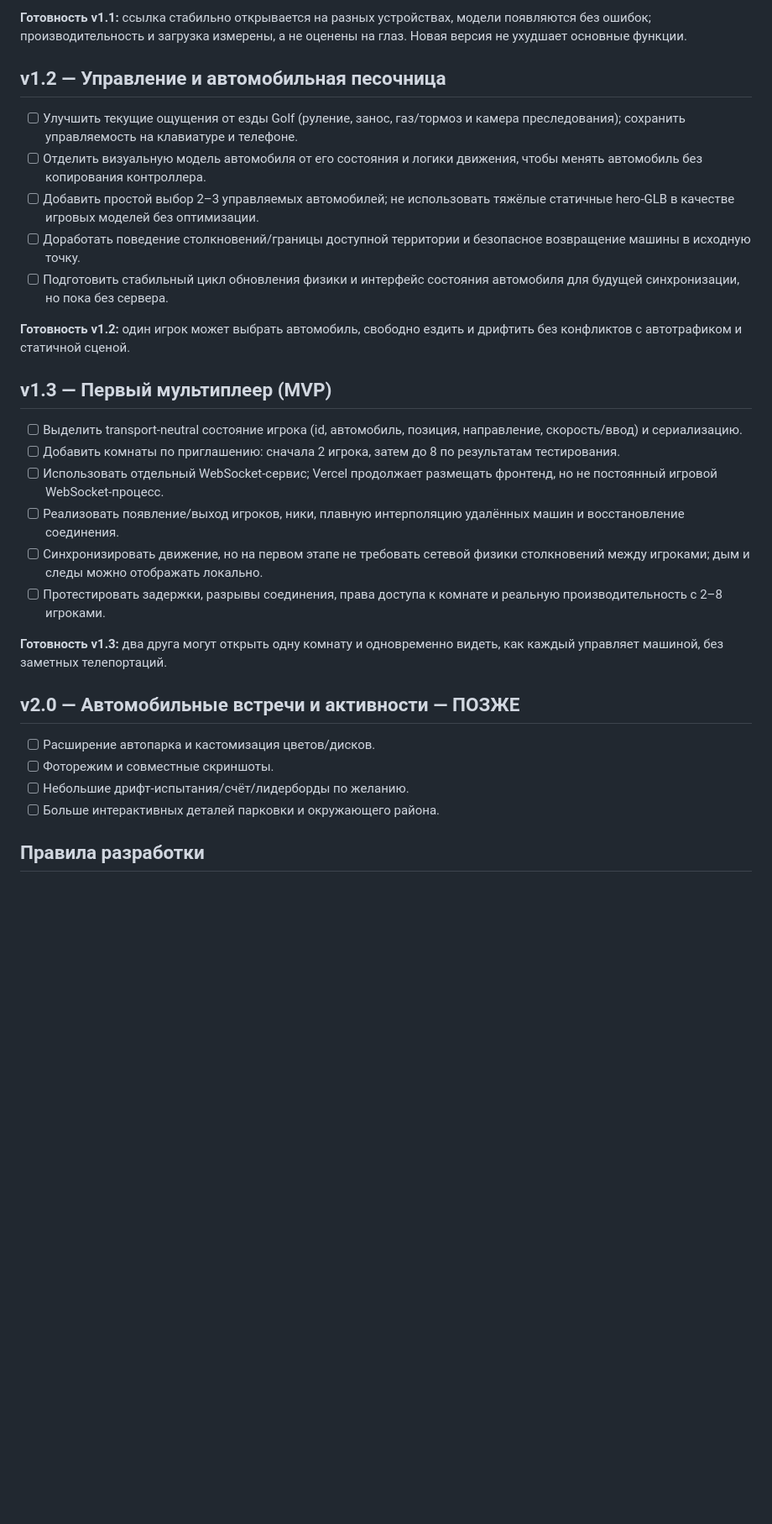
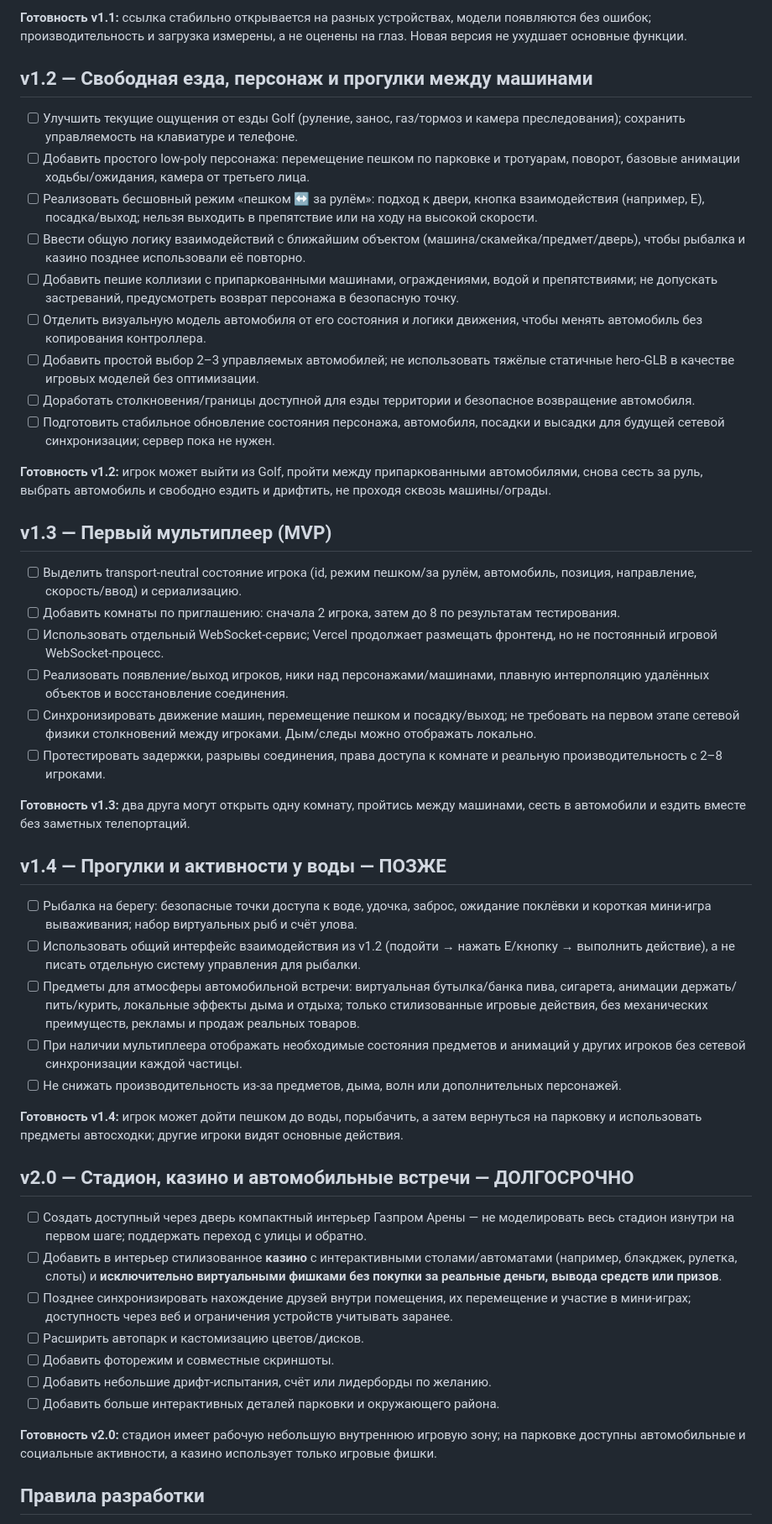
Before and after one commit to Lev1313/GazpromArenaDiorama, a Markdown page: ROADMAP.md, the part around one of its changes. Shown at 84% size. Drawn GitHub-style; blank space fills up the shorter version.

Commit message:
Expand roadmap with walking, fishing, stadium casino and social props

```diff
--- a/ROADMAP.md
+++ b/ROADMAP.md
@@ -25,30 +25,48 @@
 
 **Готовность v1.1:** ссылка стабильно открывается на разных устройствах, модели появляются без ошибок; производительность и загрузка измерены, а не оценены на глаз. Новая версия не ухудшает основные функции.
 
-## v1.2 — Управление и автомобильная песочница
+## v1.2 — Свободная езда, персонаж и прогулки между машинами
 - [ ] Улучшить текущие ощущения от езды Golf (руление, занос, газ/тормоз и камера преследования); сохранить управляемость на клавиатуре и телефоне.
+- [ ] Добавить простого low-poly персонажа: перемещение пешком по парковке и тротуарам, поворот, базовые анимации ходьбы/ожидания, камера от третьего лица.
+- [ ] Реализовать бесшовный режим «пешком ↔ за рулём»: подход к двери, кнопка взаимодействия (например, E), посадка/выход; нельзя выходить в препятствие или на ходу на высокой скорости.
+- [ ] Ввести общую логику взаимодействий с ближайшим объектом (машина/скамейка/предмет/дверь), чтобы рыбалка и казино позднее использовали её повторно.
+- [ ] Добавить пешие коллизии с припаркованными машинами, ограждениями, водой и препятствиями; не допускать застреваний, предусмотреть возврат персонажа в безопасную точку.
 - [ ] Отделить визуальную модель автомобиля от его состояния и логики движения, чтобы менять автомобиль без копирования контроллера.
 - [ ] Добавить простой выбор 2–3 управляемых автомобилей; не использовать тяжёлые статичные hero-GLB в качестве игровых моделей без оптимизации.
-- [ ] Доработать поведение столкновений/границы доступной территории и безопасное возвращение машины в исходную точку.
-- [ ] Подготовить стабильный цикл обновления физики и интерфейс состояния автомобиля для будущей синхронизации, но пока без сервера.
+- [ ] Доработать столкновения/границы доступной для езды территории и безопасное возвращение автомобиля.
+- [ ] Подготовить стабильное обновление состояния персонажа, автомобиля, посадки и высадки для будущей сетевой синхронизации; сервер пока не нужен.
 
-**Готовность v1.2:** один игрок может выбрать автомобиль, свободно ездить и дрифтить без конфликтов с автотрафиком и статичной сценой.
+**Готовность v1.2:** игрок может выйти из Golf, пройти между припаркованными автомобилями, снова сесть за руль, выбрать автомобиль и свободно ездить и дрифтить, не проходя сквозь машины/ограды.
 
 ## v1.3 — Первый мультиплеер (MVP)
-- [ ] Выделить transport-neutral состояние игрока (id, автомобиль, позиция, направление, скорость/ввод) и сериализацию.
+- [ ] Выделить transport-neutral состояние игрока (id, режим пешком/за рулём, автомобиль, позиция, направление, скорость/ввод) и сериализацию.
 - [ ] Добавить комнаты по приглашению: сначала 2 игрока, затем до 8 по результатам тестирования.
 - [ ] Использовать отдельный WebSocket-сервис; Vercel продолжает размещать фронтенд, но не постоянный игровой WebSocket-процесс.
-- [ ] Реализовать появление/выход игроков, ники, плавную интерполяцию удалённых машин и восстановление соединения.
-- [ ] Синхронизировать движение, но на первом этапе не требовать сетевой физики столкновений между игроками; дым и следы можно отображать локально.
+- [ ] Реализовать появление/выход игроков, ники над персонажами/машинами, плавную интерполяцию удалённых объектов и восстановление соединения.
+- [ ] Синхронизировать движение машин, перемещение пешком и посадку/выход; не требовать на первом этапе сетевой физики столкновений между игроками. Дым/следы можно отображать локально.
 - [ ] Протестировать задержки, разрывы соединения, права доступа к комнате и реальную производительность с 2–8 игроками.
 
-**Готовность v1.3:** два друга могут открыть одну комнату и одновременно видеть, как каждый управляет машиной, без заметных телепортаций.
+**Готовность v1.3:** два друга могут открыть одну комнату, пройтись между машинами, сесть в автомобили и ездить вместе без заметных телепортаций.
 
-## v2.0 — Автомобильные встречи и активности — ПОЗЖЕ
-- [ ] Расширение автопарка и кастомизация цветов/дисков.
-- [ ] Фоторежим и совместные скриншоты.
-- [ ] Небольшие дрифт-испытания/счёт/лидерборды по желанию.
-- [ ] Больше интерактивных деталей парковки и окружающего района.
+## v1.4 — Прогулки и активности у воды — ПОЗЖЕ
+- [ ] Рыбалка на берегу: безопасные точки доступа к воде, удочка, заброс, ожидание поклёвки и короткая мини-игра вываживания; набор виртуальных рыб и счёт улова.
+- [ ] Использовать общий интерфейс взаимодействия из v1.2 (подойти → нажать E/кнопку → выполнить действие), а не писать отдельную систему управления для рыбалки.
+- [ ] Предметы для атмосферы автомобильной встречи: виртуальная бутылка/банка пива, сигарета, анимации держать/пить/курить, локальные эффекты дыма и отдыха; только стилизованные игровые действия, без механических преимуществ, рекламы и продаж реальных товаров.
+- [ ] При наличии мультиплеера отображать необходимые состояния предметов и анимаций у других игроков без сетевой синхронизации каждой частицы.
+- [ ] Не снижать производительность из-за предметов, дыма, волн или дополнительных персонажей.
+
+**Готовность v1.4:** игрок может дойти пешком до воды, порыбачить, а затем вернуться на парковку и использовать предметы автосходки; другие игроки видят основные действия.
+
+## v2.0 — Стадион, казино и автомобильные встречи — ДОЛГОСРОЧНО
+- [ ] Создать доступный через дверь компактный интерьер Газпром Арены — не моделировать весь стадион изнутри на первом шаге; поддержать переход с улицы и обратно.
+- [ ] Добавить в интерьер стилизованное **казино** с интерактивными столами/автоматами (например, блэкджек, рулетка, слоты) и **исключительно виртуальными фишками без покупки за реальные деньги, вывода средств или призов**.
+- [ ] Позднее синхронизировать нахождение друзей внутри помещения, их перемещение и участие в мини-играх; доступность через веб и ограничения устройств учитывать заранее.
+- [ ] Расширить автопарк и кастомизацию цветов/дисков.
+- [ ] Добавить фоторежим и совместные скриншоты.
+- [ ] Добавить небольшие дрифт-испытания, счёт или лидерборды по желанию.
+- [ ] Добавить больше интерактивных деталей парковки и окружающего района.
+
+**Готовность v2.0:** стадион имеет рабочую небольшую внутреннюю игровую зону; на парковке доступны автомобильные и социальные активности, а казино использует только игровые фишки.
 
 ## Правила разработки
 1. Один небольшой функциональный результат на задачу и отдельный PR; сначала короткий план, затем реализация.
```
Also changed, not shown: other parts of ROADMAP.md (+2 -2 lines).
